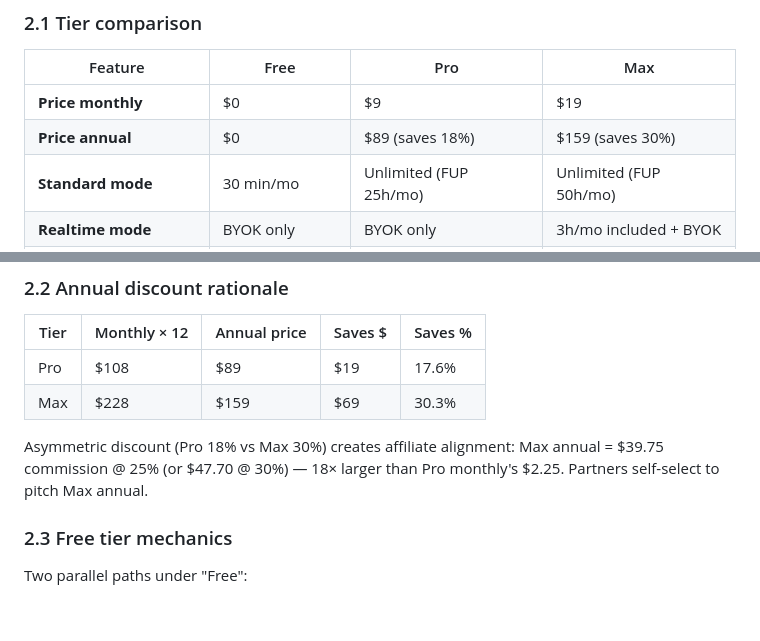
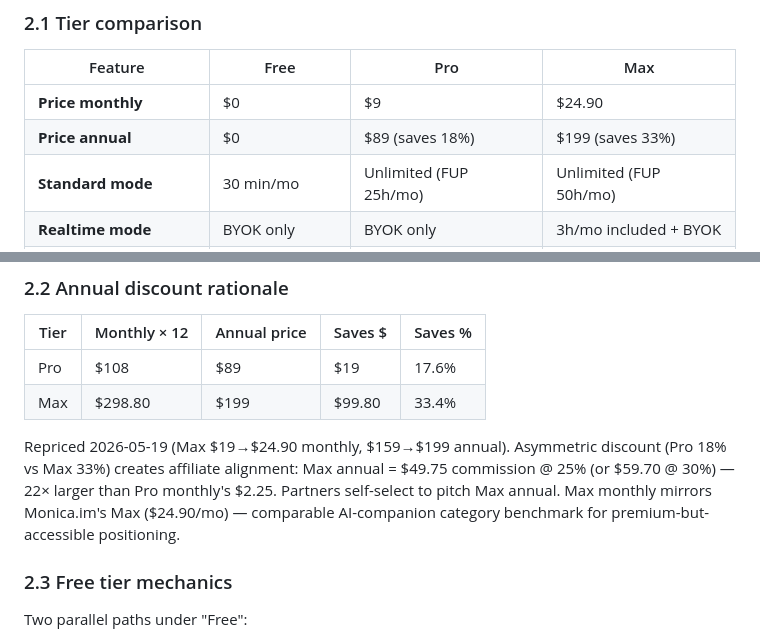
Before and after one commit to the-agents-work/taw-youtube, a Markdown page: SPEC-SUBSCRIPTION.md, 2 parts joined by grey strips. Drawn GitHub-style; blank space fills up the shorter version.

Commit message:
docs: lock light pivot, wordmark variant C, Max repricing $24.90/$199
BRAND.md updates:
- Variant C "Gradient E" locked for wordmark — first letter Aurora
  gradient, paired with 24px app-icon square (Aurora bg, white "e").
- Pivot from dark-first → Mixed sections (Stripe + ElevenLabs pattern).
  Hero/pricing/FAQ/footer = light surfaces; features/product-demo/
  bottom-CTA = dark. Player mockup always dark regardless of section.

SPEC-SUBSCRIPTION updates:
- §2.1 Price monthly Max $19 → $24.90; annual $159 → $199 (33% save).
- §2.2 Annual discount rationale recomputed: $298.80 × 12mo vs $199
  annual = $99.80 saved = 33.4%. Asymmetric Pro 18% vs Max 33%
  preserved (affiliate alignment toward Max annual).
- Rationale: Max mirrors Monica.im's $24.90/mo benchmark for premium-
  but-accessible AI-companion category positioning.

Co-Authored-By: Claude Opus 4.7 (1M context) <noreply@anthropic.com>

```diff
--- a/SPEC-SUBSCRIPTION.md
+++ b/SPEC-SUBSCRIPTION.md
@@ -45,8 +45,8 @@ New user installs the extension, opens the popup, sees "paste Kyma key" → has
 
 | Feature | Free | Pro | Max |
 |---|---|---|---|
-| **Price monthly** | $0 | $9 | $19 |
-| **Price annual** | $0 | $89 (saves 18%) | $159 (saves 30%) |
+| **Price monthly** | $0 | $9 | $24.90 |
+| **Price annual** | $0 | $89 (saves 18%) | $199 (saves 33%) |
 | **Standard mode** | 30 min/mo | Unlimited (FUP 25h/mo) | Unlimited (FUP 50h/mo) |
 | **Realtime mode** | BYOK only | BYOK only | 3h/mo included + BYOK |
 | **Target languages** | Vi + En only | All 13 | All 13 |
@@ -63,9 +63,9 @@ New user installs the extension, opens the popup, sees "paste Kyma key" → has
 | Tier | Monthly × 12 | Annual price | Saves $ | Saves % |
 |---|---|---|---|---|
 | Pro | $108 | $89 | $19 | 17.6% |
-| Max | $228 | $159 | $69 | 30.3% |
+| Max | $298.80 | $199 | $99.80 | 33.4% |
 
-Asymmetric discount (Pro 18% vs Max 30%) creates affiliate alignment: Max annual = $39.75 commission @ 25% (or $47.70 @ 30%) — 18× larger than Pro monthly's $2.25. Partners self-select to pitch Max annual.
+Repriced 2026-05-19 (Max $19→$24.90 monthly, $159→$199 annual). Asymmetric discount (Pro 18% vs Max 33%) creates affiliate alignment: Max annual = $49.75 commission @ 25% (or $59.70 @ 30%) — 22× larger than Pro monthly's $2.25. Partners self-select to pitch Max annual. Max monthly mirrors Monica.im's Max ($24.90/mo) — comparable AI-companion category benchmark for premium-but-accessible positioning.
 
 ### 2.3 Free tier mechanics
 
```
Also changed, not shown: docs/BRAND.md (+2 -0 lines).
